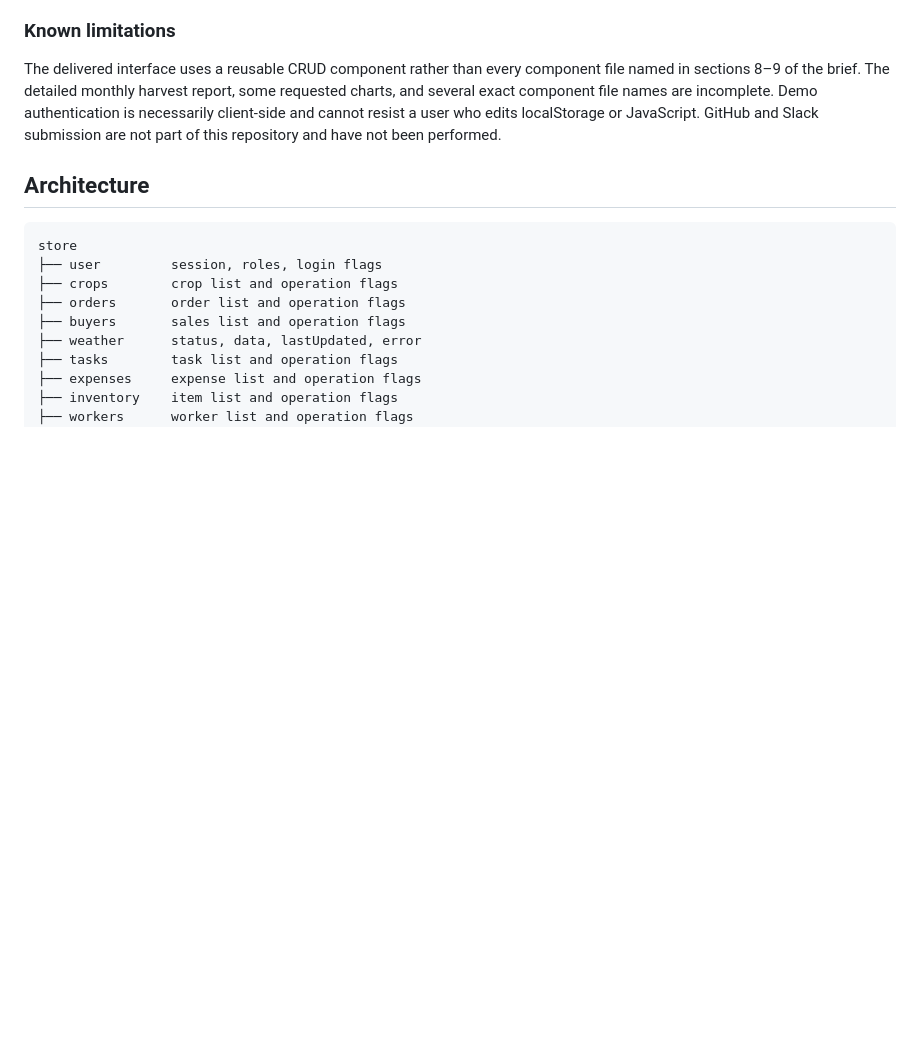
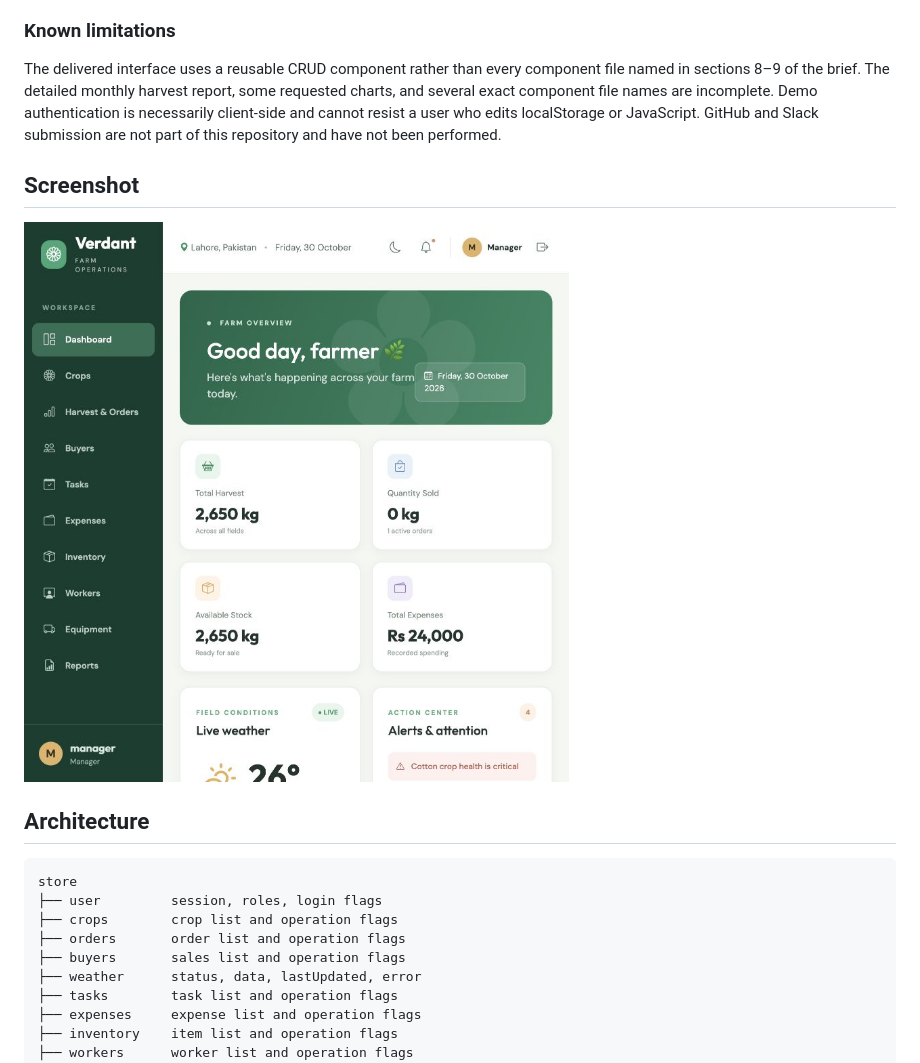
Before and after one commit to haristariq1/Agriculture-Management-System, a Markdown page: README.md, the part around the change. Rendered like a GitHub page; pictures changed too: dashboard-screenshot.png (added); blank space fills up the shorter version.

Commit message:
docs: add verified dashboard screenshot

````diff
--- a/README.md
+++ b/README.md
@@ -39,6 +39,10 @@ These credentials are demo data in a client-only application, not secure authent
 
 The delivered interface uses a reusable CRUD component rather than every component file named in sections 8–9 of the brief. The detailed monthly harvest report, some requested charts, and several exact component file names are incomplete. Demo authentication is necessarily client-side and cannot resist a user who edits localStorage or JavaScript. GitHub and Slack submission are not part of this repository and have not been performed.
 
+## Screenshot
+
+![Dashboard](dashboard-screenshot.png)
+
 ## Architecture
 
 ```
````
